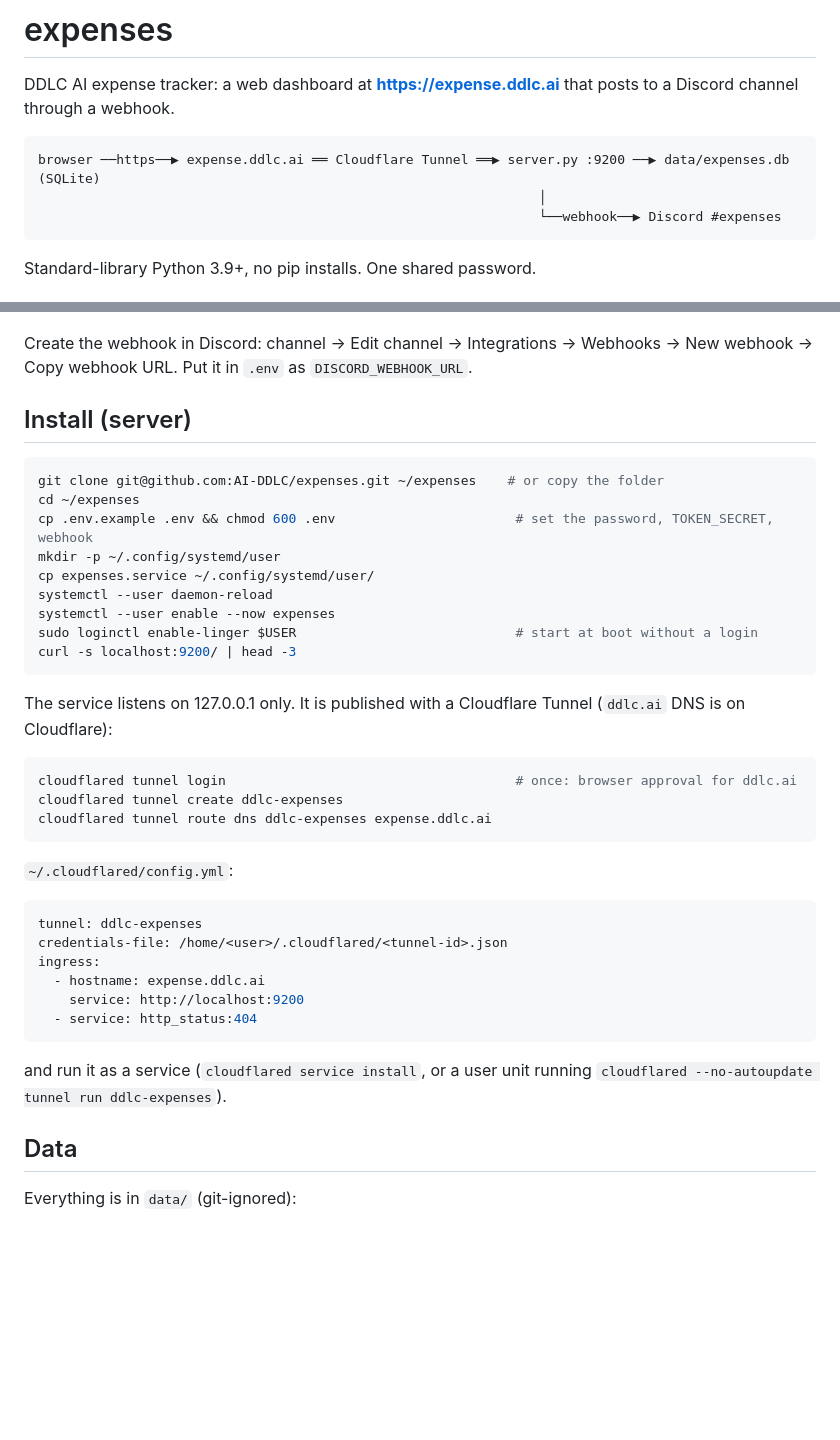
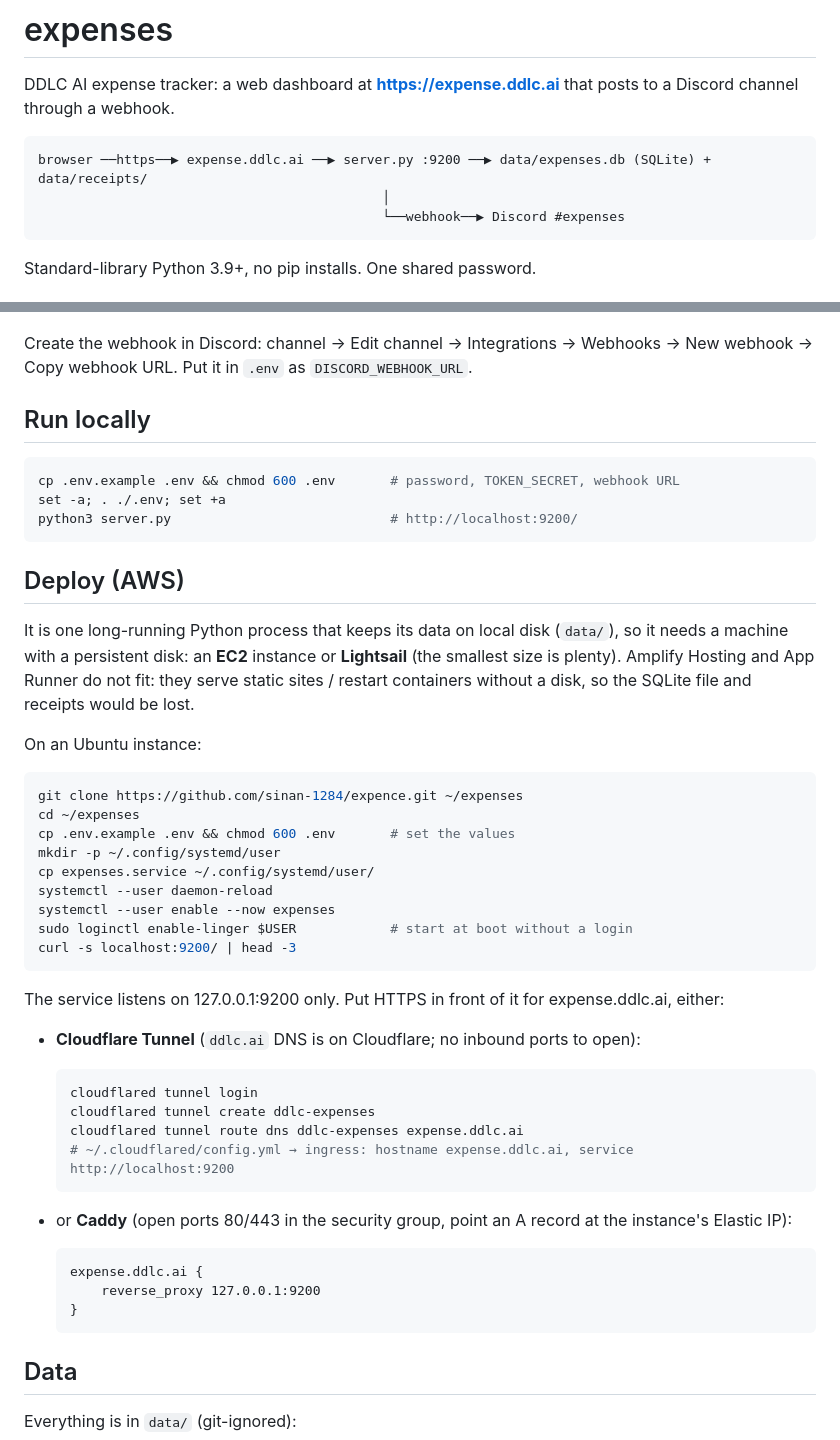
Before and after one commit to sinan-1284/expence, a Markdown page: README.md, 2 parts joined by grey strips. Drawn GitHub-style; blank space fills up the shorter version.

Commit message:
README: run locally and deploy on AWS

````diff
--- a/README.md
+++ b/README.md
@@ -3,9 +3,9 @@
 DDLC AI expense tracker: a web dashboard at **https://expense.ddlc.ai** that posts to a Discord channel through a webhook.
 
 ```
-browser ──https──▶ expense.ddlc.ai ══ Cloudflare Tunnel ══▶ server.py :9200 ──▶ data/expenses.db (SQLite)
-                                                                │
-                                                                └──webhook──▶ Discord #expenses
+browser ──https──▶ expense.ddlc.ai ──▶ server.py :9200 ──▶ data/expenses.db (SQLite) + data/receipts/
+                                            │
+                                            └──webhook──▶ Discord #expenses
 ```
 
 Standard-library Python 3.9+, no pip installs. One shared password.
@@ -36,40 +36,53 @@ Messages posted to the webhook's channel:
 
 Create the webhook in Discord: channel → Edit channel → Integrations → Webhooks → New webhook → Copy webhook URL. Put it in `.env` as `DISCORD_WEBHOOK_URL`.
 
-## Install (server)
+## Run locally
 
 ```bash
-git clone git@github.com:AI-DDLC/expenses.git ~/expenses    # or copy the folder
+cp .env.example .env && chmod 600 .env       # password, TOKEN_SECRET, webhook URL
+set -a; . ./.env; set +a
+python3 server.py                            # http://localhost:9200/
+```
+
+## Deploy (AWS)
+
+It is one long-running Python process that keeps its data on local disk (`data/`), so it needs a
+machine with a persistent disk: an **EC2** instance or **Lightsail** (the smallest size is plenty).
+Amplify Hosting and App Runner do not fit: they serve static sites / restart containers without a
+disk, so the SQLite file and receipts would be lost.
+
+On an Ubuntu instance:
+
+```bash
+git clone https://github.com/sinan-1284/expence.git ~/expenses
 cd ~/expenses
-cp .env.example .env && chmod 600 .env                       # set the password, TOKEN_SECRET, webhook
+cp .env.example .env && chmod 600 .env       # set the values
 mkdir -p ~/.config/systemd/user
 cp expenses.service ~/.config/systemd/user/
 systemctl --user daemon-reload
 systemctl --user enable --now expenses
-sudo loginctl enable-linger $USER                            # start at boot without a login
+sudo loginctl enable-linger $USER            # start at boot without a login
 curl -s localhost:9200/ | head -3
 ```
 
-The service listens on 127.0.0.1 only. It is published with a Cloudflare Tunnel (`ddlc.ai` DNS is on Cloudflare):
+The service listens on 127.0.0.1:9200 only. Put HTTPS in front of it for expense.ddlc.ai, either:
 
-```bash
-cloudflared tunnel login                                     # once: browser approval for ddlc.ai
-cloudflared tunnel create ddlc-expenses
-cloudflared tunnel route dns ddlc-expenses expense.ddlc.ai
-```
+- **Cloudflare Tunnel** (`ddlc.ai` DNS is on Cloudflare; no inbound ports to open):
 
-`~/.cloudflared/config.yml`:
+  ```bash
+  cloudflared tunnel login
+  cloudflared tunnel create ddlc-expenses
+  cloudflared tunnel route dns ddlc-expenses expense.ddlc.ai
+  # ~/.cloudflared/config.yml → ingress: hostname expense.ddlc.ai, service http://localhost:9200
+  ```
 
-```yaml
-tunnel: ddlc-expenses
-credentials-file: /home/<user>/.cloudflared/<tunnel-id>.json
-ingress:
-  - hostname: expense.ddlc.ai
-    service: http://localhost:9200
-  - service: http_status:404
-```
+- or **Caddy** (open ports 80/443 in the security group, point an A record at the instance's Elastic IP):
 
-and run it as a service (`cloudflared service install`, or a user unit running `cloudflared --no-autoupdate tunnel run ddlc-expenses`).
+  ```
+  expense.ddlc.ai {
+      reverse_proxy 127.0.0.1:9200
+  }
+  ```
 
 ## Data
 
````
